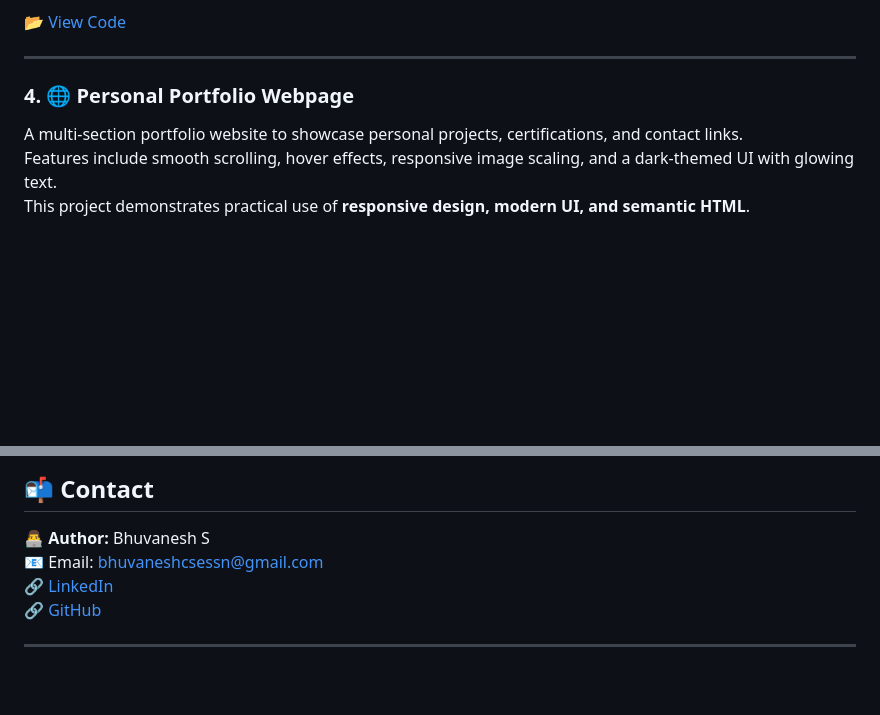
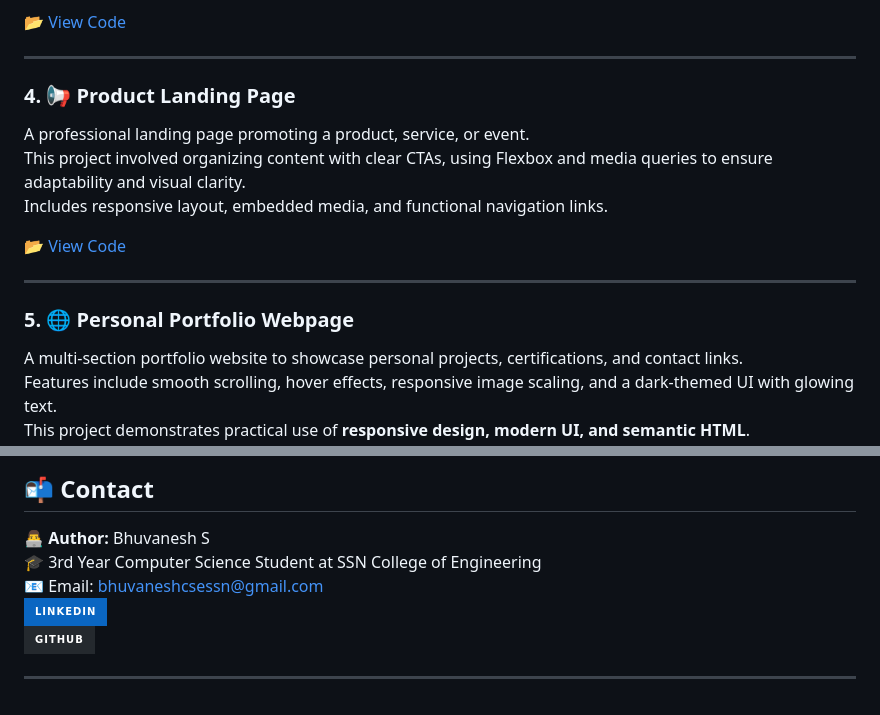
Before and after one commit to BHUVANESH-SSN/Responsive-Web-Design-FreeCodeCamp, a Markdown page: README.md, 2 parts joined by grey strips. Drawn GitHub-style; badges without logos; blank space fills up the shorter version.

```diff
--- a/README.md
+++ b/README.md
@@ -48,7 +48,17 @@ Focus was on **navigability, content hierarchy, and code readability**.
 
 ---
 
-### 4. 🌐 Personal Portfolio Webpage
+### 4. 📢 Product Landing Page
+
+A professional landing page promoting a product, service, or event.
+This project involved organizing content with clear CTAs, using Flexbox and media queries to ensure adaptability and visual clarity.
+Includes responsive layout, embedded media, and functional navigation links.
+
+📂 [View Code](./product-landing-page)
+
+---
+
+### 5. 🌐 Personal Portfolio Webpage
 
 A multi-section portfolio website to showcase personal projects, certifications, and contact links.
 Features include smooth scrolling, hover effects, responsive image scaling, and a dark-themed UI with glowing text.
@@ -79,8 +89,9 @@ This project demonstrates practical use of **responsive design, modern UI, and s
 ## 📬 Contact
 
 **👨‍💻 Author:** Bhuvanesh S
+🎓 3rd Year Computer Science Student at SSN College of Engineering
 📧 Email: bhuvaneshcsessn@gmail.com
-🔗 [LinkedIn](https://www.linkedin.com/in/bhuvanesh-s)
-🔗 [GitHub](https://github.com/Bhuvanesh-2403)
+[![LinkedIn](https://img.shields.io/badge/LinkedIn-0A66C2?style=for-the-badge&logo=linkedin&logoColor=white)](https://www.linkedin.com/in/bhuvanesh-s)
+[![GitHub](https://img.shields.io/badge/GitHub-24292E?style=for-the-badge&logo=github&logoColor=white)](https://github.com/Bhuvanesh-2403)
 
 ---
```
